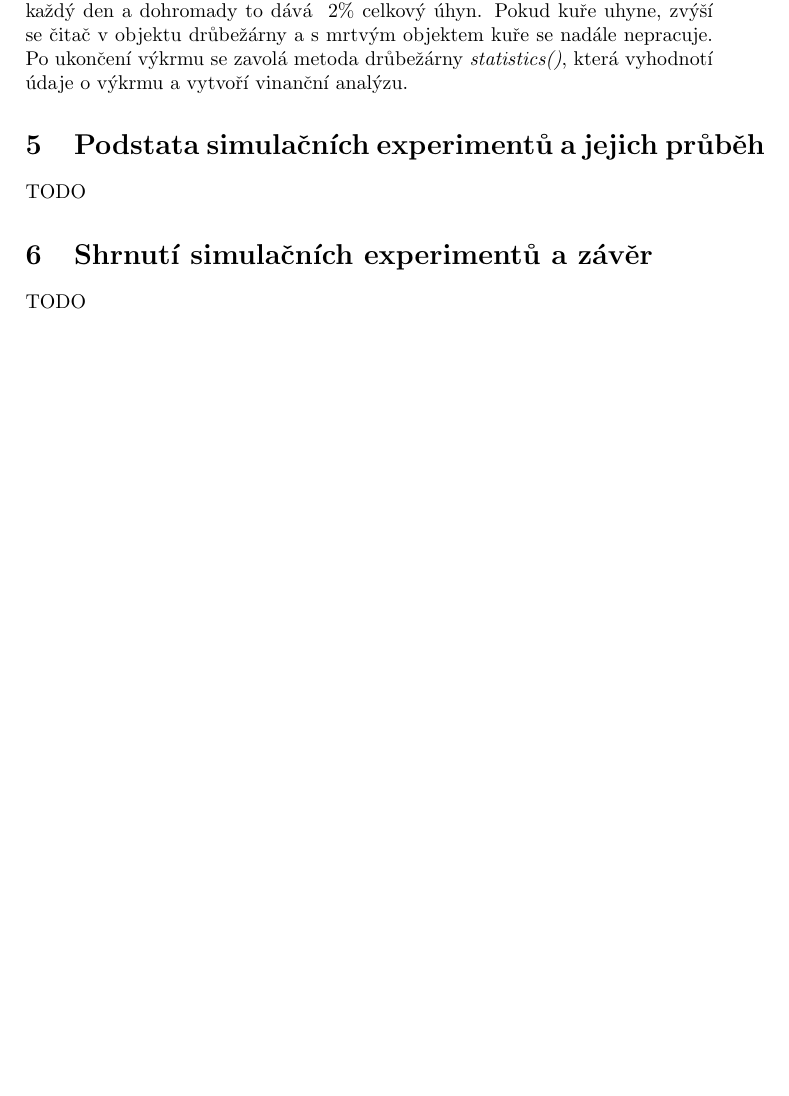
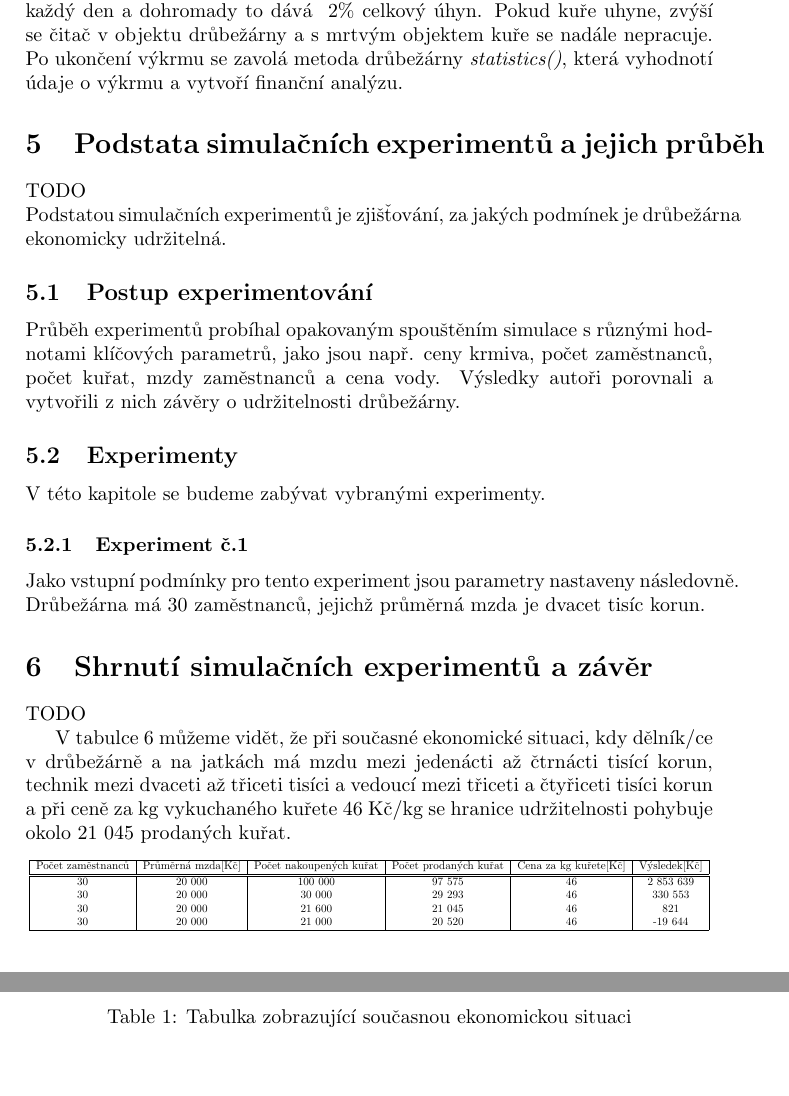
Before and after one commit to Juraj1/IMS, a LaTeX document (doc/dokumentace.tex): part of page 6 of 7 before the commit and two parts of pages 6 and 7 of 8 after it, the two joined at a grey line, cut so that both start at the same text, the shorter picture padded with empty space. Compiled offline with pdfLaTeX.

Commit message:
modified source files and doc

```diff
--- a/doc/dokumentace.tex
+++ b/doc/dokumentace.tex
@@ -6,6 +6,7 @@
 \usepackage{graphicx}
 \usepackage{textcomp}
 \usepackage{amsmath}
+\usepackage{caption}
 
 \hypersetup{
     colorlinks,
@@ -180,11 +182,45 @@ zprávu o příchodu následujícího dne. Po přijetí této zprávy objekt ku
 Poté objekt kuře zkontroluje booleovskou hodnotu signalizující, zda je nakaženo a má umřít anebo žije další den.
 Tato booleovská hodnota je nastavena na true v 0.05\% případů. Kontrola se provádí každý den a dohromady to dává ~2\% celkový úhyn.
 Pokud kuře uhyne, zvýší se čitač v objektu drůbežárny a s mrtvým objektem kuře se nadále nepracuje.
-Po ukončení výkrmu se zavolá metoda drůbežárny \textit{statistics()}, která vyhodnotí údaje o výkrmu a vytvoří vinanční analýzu.
+Po ukončení výkrmu se zavolá metoda drůbežárny \textit{statistics()}, která vyhodnotí údaje o výkrmu a vytvoří finanční analýzu.
 
 \section{Podstata simulačních experimentů a jejich průběh}\label{experimenty}
-TODO
+TODO\newline
+Podstatou simulačních experimentů je zjišťování, za jakých podmínek je drůbežárna ekonomicky udržitelná.
+\subsection{Postup experimentování}
+Průběh experimentů probíhal opakovaným spouštěním simulace s různými hodnotami klíčových parametrů, jako
+jsou např. ceny krmiva, počet zaměstnanců, počet kuřat, mzdy zaměstnanců a cena vody.
+Výsledky autoři porovnali a vytvořili z nich závěry o udržitelnosti drůbežárny.
+\subsection{Experimenty}
+V této kapitole se budeme zabývat vybranými experimenty.
+\subsubsection{Experiment č.1}
+Jako vstupní podmínky pro tento experiment jsou parametry nastaveny následovně.
+Drůbežárna má 30 zaměstnanců, jejichž průměrná mzda je dvacet tisíc korun.
 
 \section{Shrnutí simulačních experimentů a závěr}\label{zaver}
 TODO
 
+V tabulce \ref{tabulka1} můžeme vidět, že při současné ekonomické situaci, kdy dělník/ce v drůbežárně a na jatkách
+má mzdu mezi jedenácti až čtrnácti tisící korun, technik mezi dvaceti až třiceti tisíci a vedoucí mezi třiceti
+a čtyřiceti tisíci korun a při ceně za kg vykuchaného kuřete 46 Kč/kg se hranice udržitelnosti pohybuje okolo
+21 045 prodaných kuřat.
+
+\begin{center}
+\resizebox{\columnwidth}{!}{
+ \label{tabulka1}
+
+ \begin{tabular}{|c | c | c | c | c | c|}
+  \hline
+  Počet zaměstnanců 	& Průměrná mzda[Kč] 	& Počet nakoupených kuřat 	& Počet prodaných kuřat & Cena za kg kuřete[Kč]	& Výsledek[Kč]\\
+  \hline\hline
+  30 			& 20 000 		& 100 000 			& 97 575 		& 46	 		& 2 853 639\\
+  30 			& 20 000 		& 30 000  			& 29 293 		& 46	 		& 330 553\\
+  30 			& 20 000 		& 21 600  			& 21 045		& 46			& 821\\
+  30 			& 20 000 		& 21 000  			& 20 520		& 46			& -19 644\\
+
+
+  \hline
+ \end{tabular}
+
+}
+\captionof{table}{Tabulka zobrazující současnou ekonomickou situaci}
```
Also changed, not shown: doc/dokumentace.tex (10 more changed lines), 3 other files.
